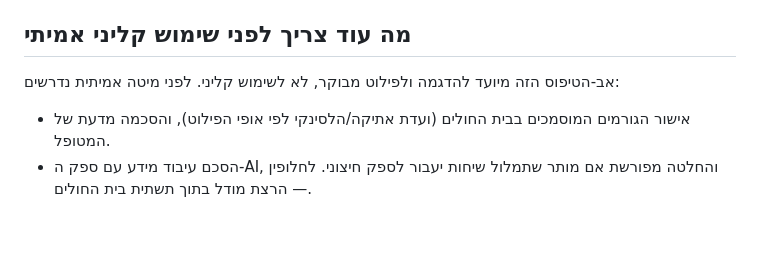
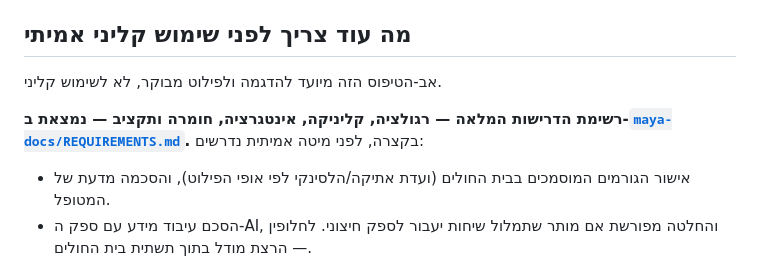
Before and after one commit to yairpeer68-svg/yairpeer.github.io, a Markdown page: maya-backend/README.md, the part around the change. Rendered like a GitHub page; blank space fills up the shorter version.

```diff
--- a/maya-backend/README.md
+++ b/maya-backend/README.md
@@ -126,7 +126,9 @@
 
 ## מה עוד צריך לפני שימוש קליני אמיתי
 
-אב-הטיפוס הזה מיועד להדגמה ולפילוט מבוקר, לא לשימוש קליני. לפני מיטה אמיתית נדרשים:
+אב-הטיפוס הזה מיועד להדגמה ולפילוט מבוקר, לא לשימוש קליני.
+
+**רשימת הדרישות המלאה — רגולציה, קליניקה, אינטגרציה, חומרה ותקציב — נמצאת ב-[`maya-docs/REQUIREMENTS.md`](../maya-docs/REQUIREMENTS.md).** בקצרה, לפני מיטה אמיתית נדרשים:
 
 - אישור הגורמים המוסמכים בבית החולים (ועדת אתיקה/הלסינקי לפי אופי הפילוט), והסכמה מדעת של המטופל.
 - הסכם עיבוד מידע עם ספק ה-AI, והחלטה מפורשת אם מותר שתמלול שיחות יעבור לספק חיצוני. לחלופין — הרצת מודל בתוך תשתית בית החולים.
```
Also changed, not shown: maya-docs/REQUIREMENTS.md (added, +271 -0 lines).
